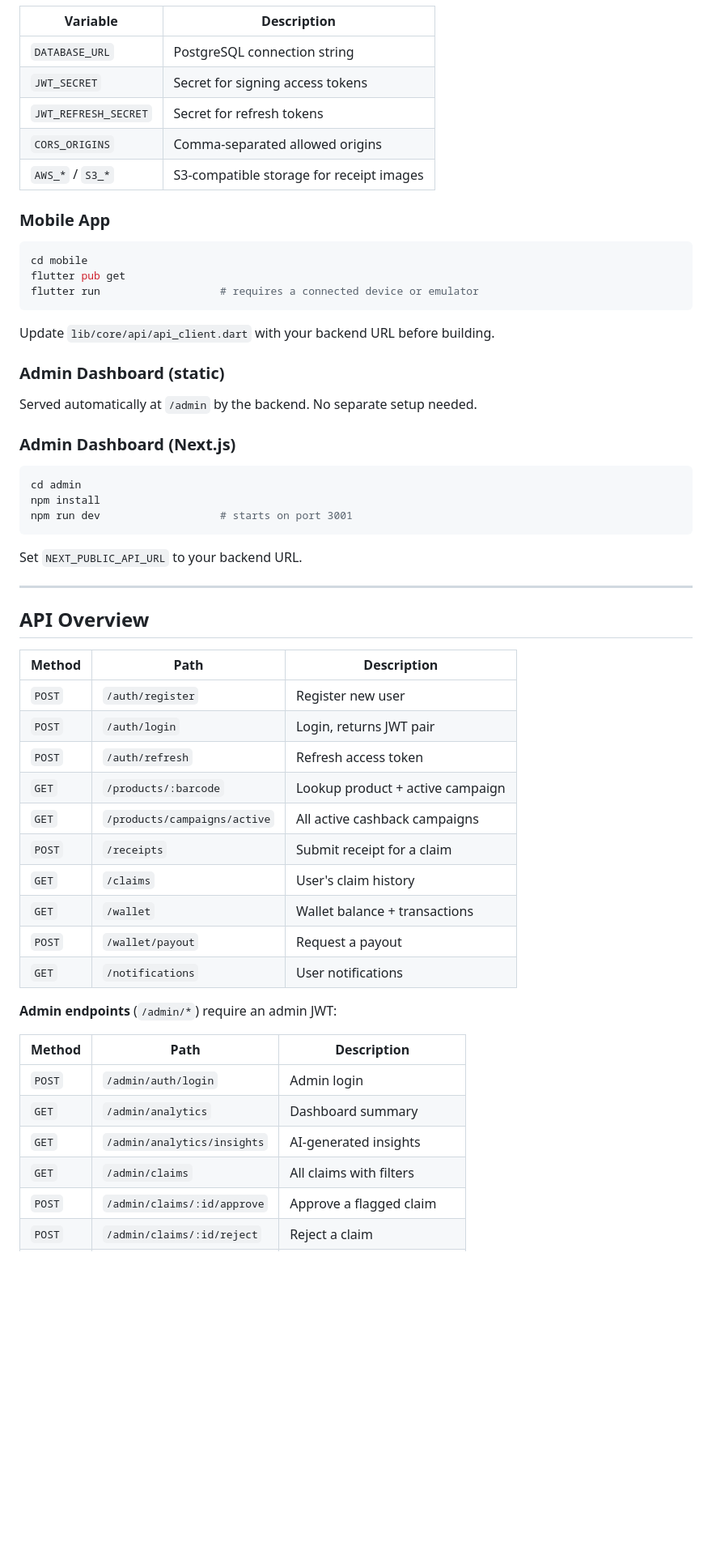
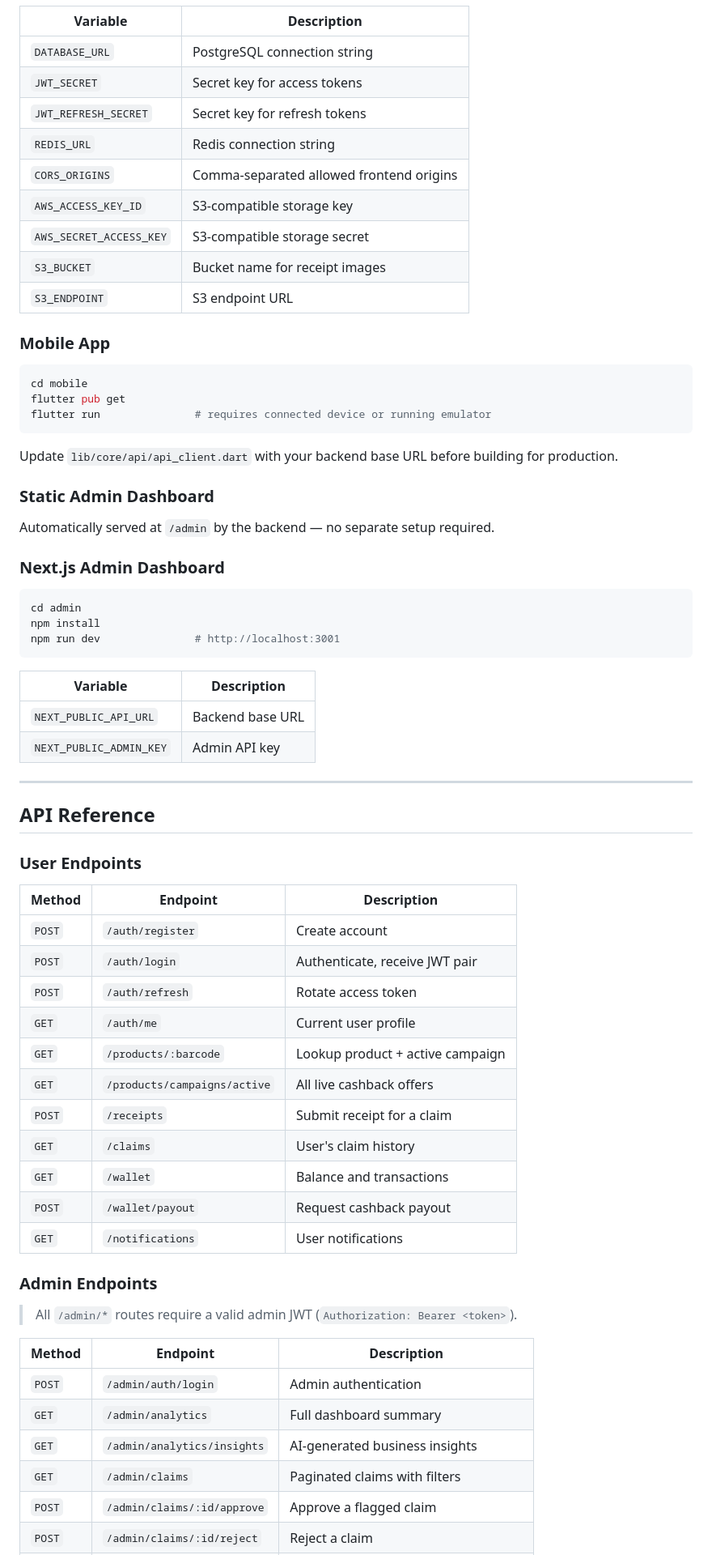
Before and after one commit to Charbel-Mezeraani/cashback-app, a Markdown page: README.md, the part around one of its changes. Shown at 81% size. Rendered like a GitHub page; blank space fills up the shorter version.

````diff
--- a/README.md
+++ b/README.md
@@ -104,57 +162,69 @@ npm run dev                   # starts on port 3000
 | `DATABASE_URL` | PostgreSQL connection string |
-| `JWT_SECRET` | Secret for signing access tokens |
-| `JWT_REFRESH_SECRET` | Secret for refresh tokens |
-| `CORS_ORIGINS` | Comma-separated allowed origins |
-| `AWS_*` / `S3_*` | S3-compatible storage for receipt images |
+| `JWT_SECRET` | Secret key for access tokens |
+| `JWT_REFRESH_SECRET` | Secret key for refresh tokens |
+| `REDIS_URL` | Redis connection string |
+| `CORS_ORIGINS` | Comma-separated allowed frontend origins |
+| `AWS_ACCESS_KEY_ID` | S3-compatible storage key |
+| `AWS_SECRET_ACCESS_KEY` | S3-compatible storage secret |
+| `S3_BUCKET` | Bucket name for receipt images |
+| `S3_ENDPOINT` | S3 endpoint URL |
 
 ### Mobile App
 
 ```bash
 cd mobile
 flutter pub get
-flutter run                   # requires a connected device or emulator
+flutter run               # requires connected device or running emulator
 ```
 
-Update `lib/core/api/api_client.dart` with your backend URL before building.
+Update `lib/core/api/api_client.dart` with your backend base URL before building for production.
 
-### Admin Dashboard (static)
+### Static Admin Dashboard
 
-Served automatically at `/admin` by the backend. No separate setup needed.
+Automatically served at `/admin` by the backend — no separate setup required.
 
-### Admin Dashboard (Next.js)
+### Next.js Admin Dashboard
 
 ```bash
 cd admin
 npm install
-npm run dev                   # starts on port 3001
+npm run dev               # http://localhost:3001
 ```
 
-Set `NEXT_PUBLIC_API_URL` to your backend URL.
+| Variable | Description |
+|---|---|
+| `NEXT_PUBLIC_API_URL` | Backend base URL |
+| `NEXT_PUBLIC_ADMIN_KEY` | Admin API key |
 
 ---
 
-## API Overview
+## API Reference
 
-| Method | Path | Description |
-|--------|------|-------------|
-| `POST` | `/auth/register` | Register new user |
-| `POST` | `/auth/login` | Login, returns JWT pair |
-| `POST` | `/auth/refresh` | Refresh access token |
+### User Endpoints
+
+| Method | Endpoint | Description |
+|---|---|---|
+| `POST` | `/auth/register` | Create account |
+| `POST` | `/auth/login` | Authenticate, receive JWT pair |
+| `POST` | `/auth/refresh` | Rotate access token |
+| `GET` | `/auth/me` | Current user profile |
 | `GET` | `/products/:barcode` | Lookup product + active campaign |
-| `GET` | `/products/campaigns/active` | All active cashback campaigns |
+| `GET` | `/products/campaigns/active` | All live cashback offers |
 | `POST` | `/receipts` | Submit receipt for a claim |
 | `GET` | `/claims` | User's claim history |
-| `GET` | `/wallet` | Wallet balance + transactions |
-| `POST` | `/wallet/payout` | Request a payout |
+| `GET` | `/wallet` | Balance and transactions |
+| `POST` | `/wallet/payout` | Request cashback payout |
 | `GET` | `/notifications` | User notifications |
 
-**Admin endpoints** (`/admin/*`) require an admin JWT:
+### Admin Endpoints
 
-| Method | Path | Description |
-|--------|------|-------------|
-| `POST` | `/admin/auth/login` | Admin login |
-| `GET` | `/admin/analytics` | Dashboard summary |
-| `GET` | `/admin/analytics/insights` | AI-generated insights |
-| `GET` | `/admin/claims` | All claims with filters |
+> All `/admin/*` routes require a valid admin JWT (`Authorization: Bearer <token>`).
+
+| Method | Endpoint | Description |
+|---|---|---|
+| `POST` | `/admin/auth/login` | Admin authentication |
+| `GET` | `/admin/analytics` | Full dashboard summary |
+| `GET` | `/admin/analytics/insights` | AI-generated business insights |
+| `GET` | `/admin/claims` | Paginated claims with filters |
 | `POST` | `/admin/claims/:id/approve` | Approve a flagged claim |
 | `POST` | `/admin/claims/:id/reject` | Reject a claim |
````
Also changed, not shown: other parts of README.md (+142 -70 lines).
